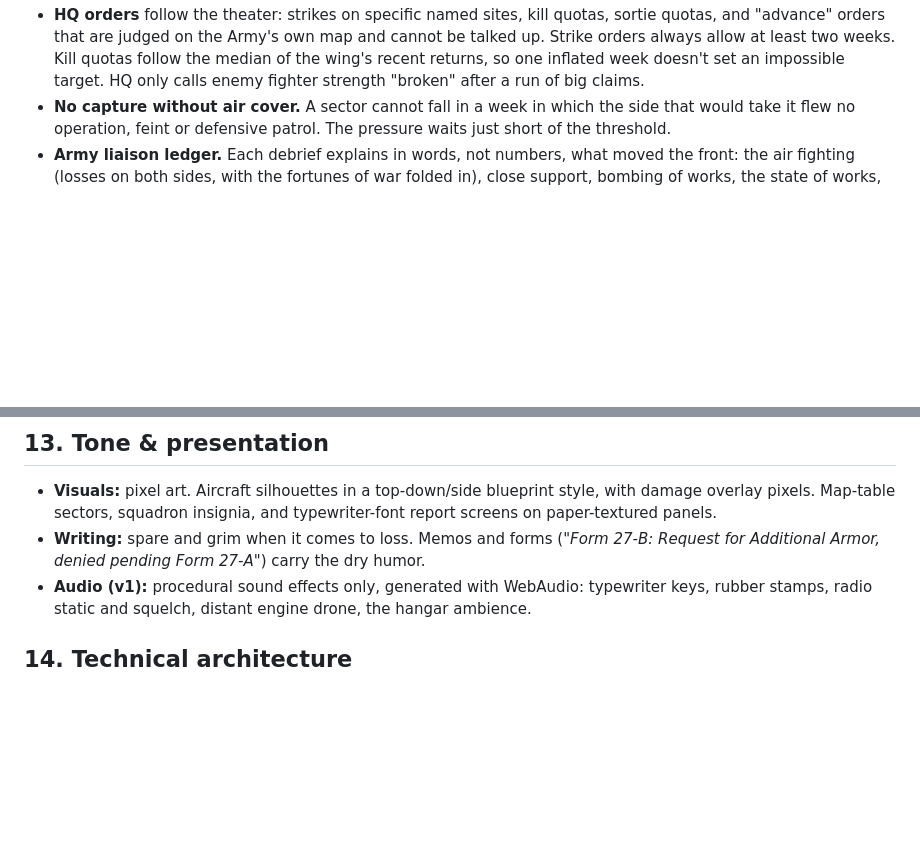
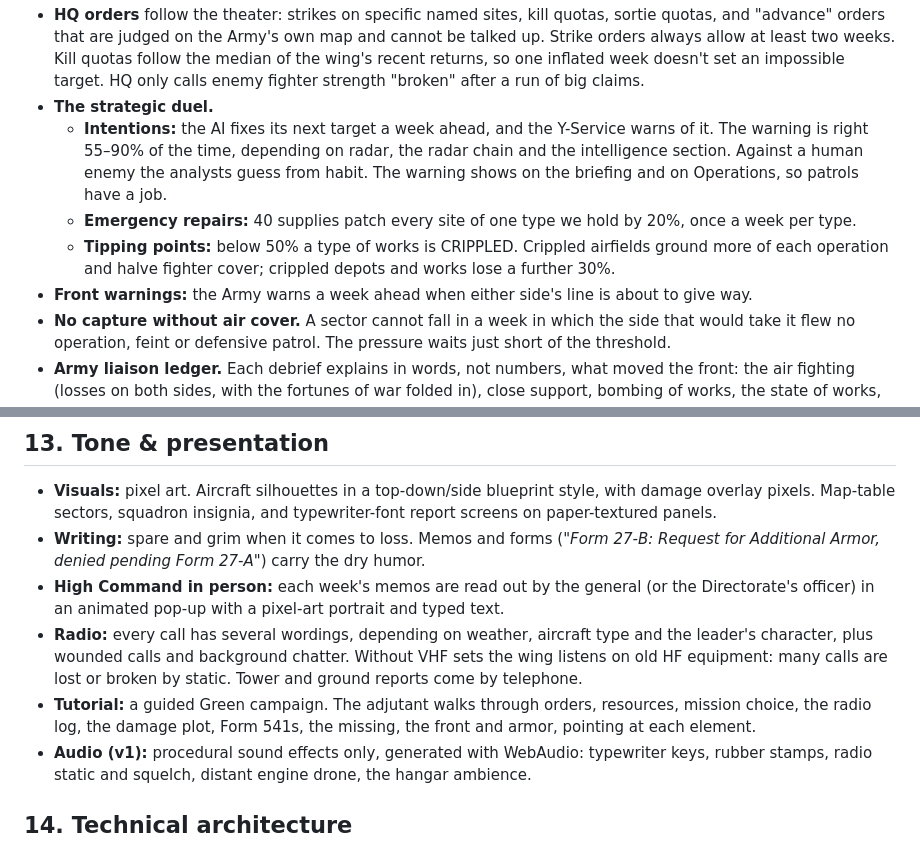
Before and after one commit to NoRiceStudios/SurvivorBias, a Markdown page: DESIGN.md, 2 parts joined by grey strips. Rendered like a GitHub page; blank space fills up the shorter version.

```diff
--- a/DESIGN.md
+++ b/DESIGN.md
@@ -231,6 +253,19 @@ condition (production, repair, fuel income) is the sum of the sites it holds.
   Kill quotas follow the median of the wing's recent returns, so one inflated
   week doesn't set an impossible target. HQ only calls enemy fighter strength
   "broken" after a run of big claims.
+- **The strategic duel.**
+  - **Intentions:** the AI fixes its next target a week ahead, and the
+    Y-Service warns of it. The warning is right 55–90% of the time, depending
+    on radar, the radar chain and the intelligence section. Against a human
+    enemy the analysts guess from habit. The warning shows on the briefing and
+    on Operations, so patrols have a job.
+  - **Emergency repairs:** 40 supplies patch every site of one type we hold by
+    20%, once a week per type.
+  - **Tipping points:** below 50% a type of works is CRIPPLED. Crippled
+    airfields ground more of each operation and halve fighter cover; crippled
+    depots and works lose a further 30%.
+- **Front warnings:** the Army warns a week ahead when either side's line is
+  about to give way.
 - **No capture without air cover.** A sector cannot fall in a week in which the
   side that would take it flew no operation, feint or defensive patrol. The
   pressure waits just short of the threshold.
@@ -526,6 +580,16 @@ replayed, and verified identically on both machines in PvP.
 - **Writing:** spare and grim when it comes to loss. Memos and forms
   (*"Form 27-B: Request for Additional Armor, denied pending Form 27-A"*) carry
   the dry humor.
+- **High Command in person:** each week's memos are read out by the general
+  (or the Directorate's officer) in an animated pop-up with a pixel-art
+  portrait and typed text.
+- **Radio:** every call has several wordings, depending on weather, aircraft
+  type and the leader's character, plus wounded calls and background chatter.
+  Without VHF sets the wing listens on old HF equipment: many calls are lost or
+  broken by static. Tower and ground reports come by telephone.
+- **Tutorial:** a guided Green campaign. The adjutant walks through orders,
+  resources, mission choice, the radio log, the damage plot, Form 541s, the
+  missing, the front and armor, pointing at each element.
 - **Audio (v1):** procedural sound effects only, generated with WebAudio:
   typewriter keys, rubber stamps, radio static and squelch, distant engine drone,
   the hangar ambience.
```
Also changed, not shown: other parts of DESIGN.md (+44 -3 lines), README.md (+1 -0 lines).
